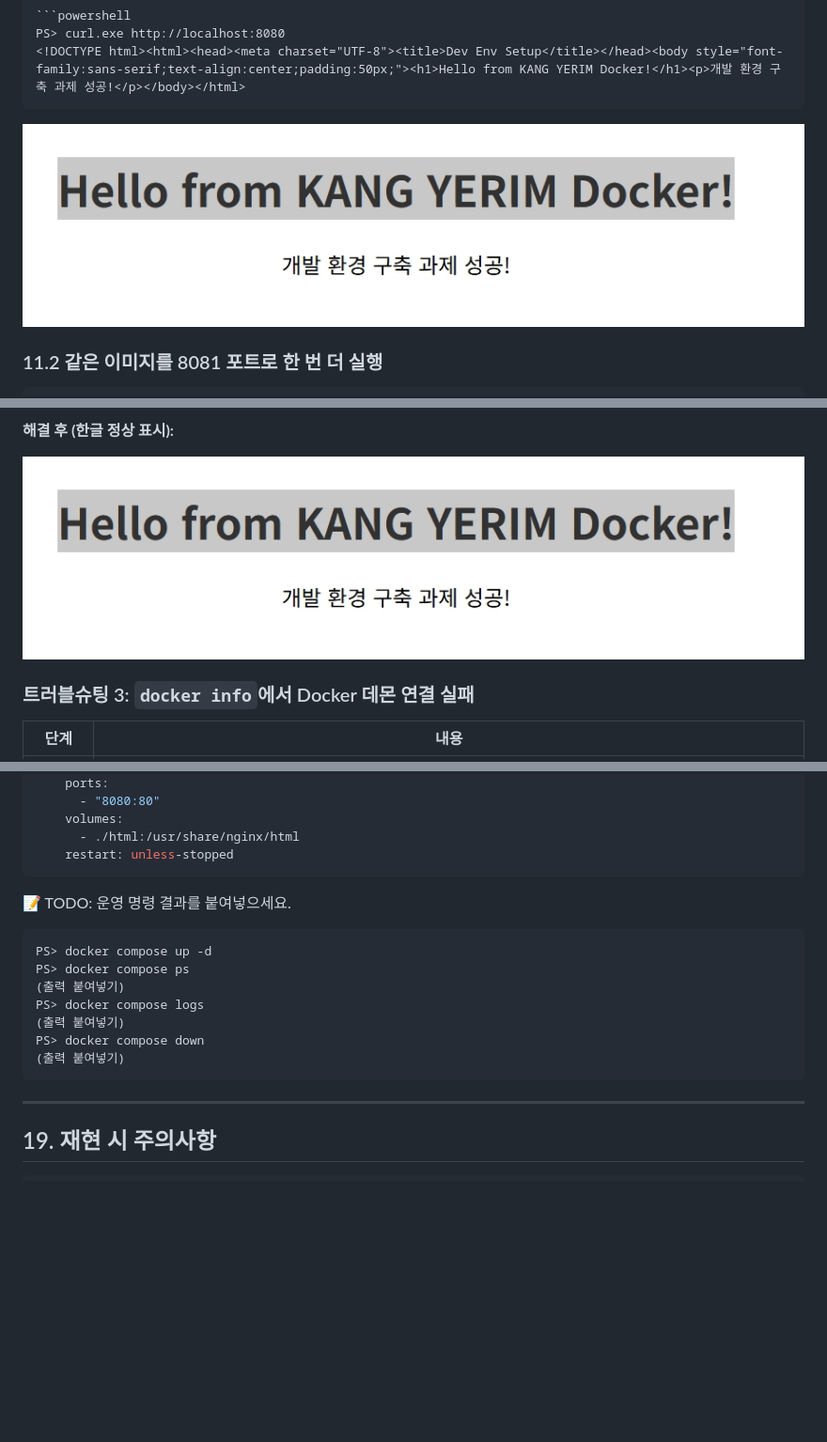
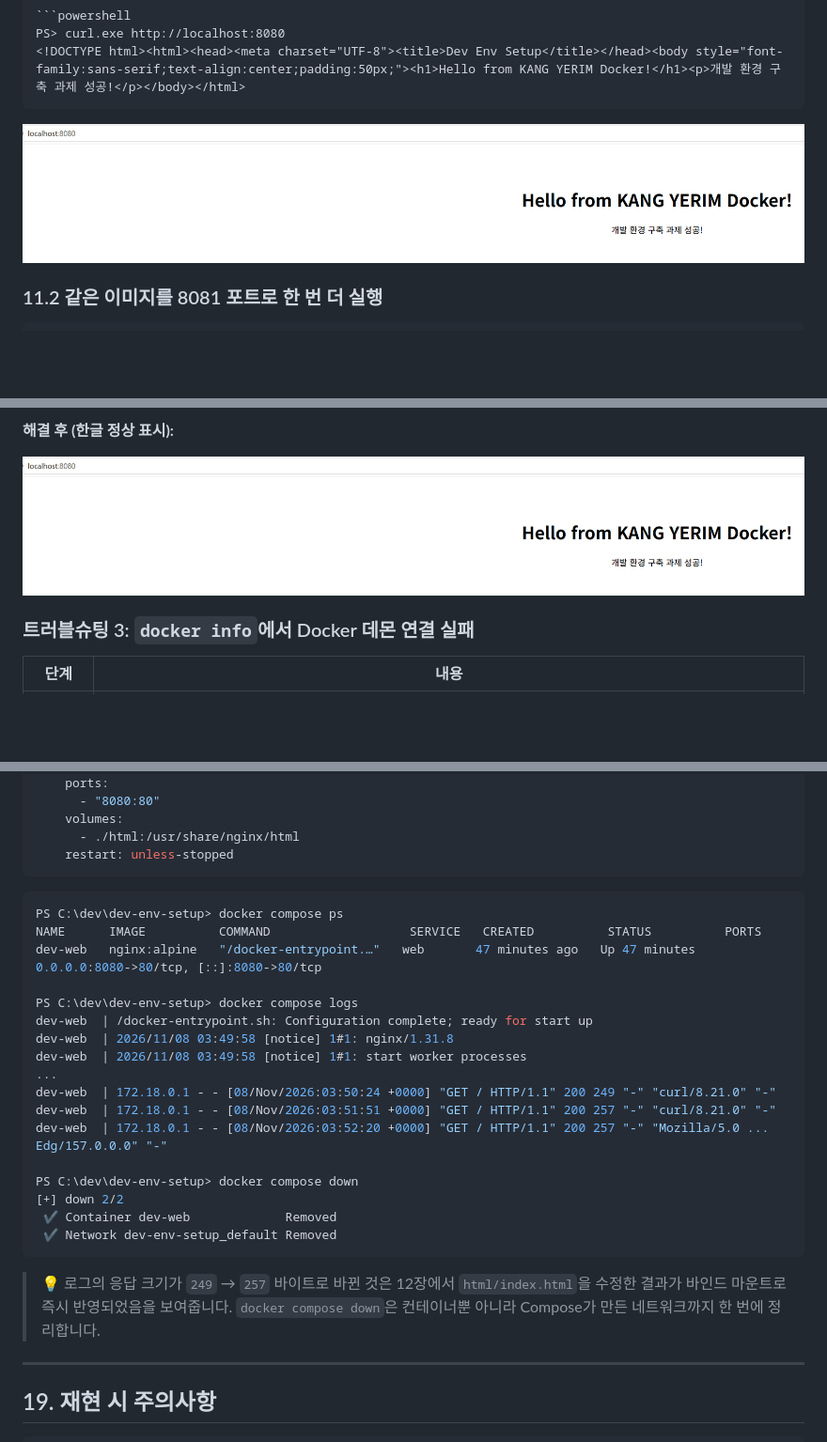
Before and after one commit to kangyerimi/dev-env-setup, a Markdown page: README.md, 3 parts joined by grey strips. Shown at 94% size. Drawn GitHub-style; pictures changed too: images/06-port-8080.png; blank space fills up the shorter version.

Commit message:
README 최종 정리: 실행 환경, 체크리스트, Compose 로그, 사진 정리

````diff
--- a/README.md
+++ b/README.md
@@ -860,17 +854,29 @@ services:
     restart: unless-stopped
 ```
 
-📝 TODO: 운영 명령 결과를 붙여넣으세요.
+
 
 ```powershell
-PS> docker compose up -d
-PS> docker compose ps
-(출력 붙여넣기)
-PS> docker compose logs
-(출력 붙여넣기)
-PS> docker compose down
-(출력 붙여넣기)
+PS C:\dev\dev-env-setup> docker compose ps
+NAME      IMAGE          COMMAND                   SERVICE   CREATED          STATUS          PORTS
+dev-web   nginx:alpine   "/docker-entrypoint.…"   web       47 minutes ago   Up 47 minutes   0.0.0.0:8080->80/tcp, [::]:8080->80/tcp
+
+PS C:\dev\dev-env-setup> docker compose logs
+dev-web  | /docker-entrypoint.sh: Configuration complete; ready for start up
+dev-web  | 2026/11/08 03:49:58 [notice] 1#1: nginx/1.31.8
+dev-web  | 2026/11/08 03:49:58 [notice] 1#1: start worker processes
+...
+dev-web  | 172.18.0.1 - - [08/Nov/2026:03:50:24 +0000] "GET / HTTP/1.1" 200 249 "-" "curl/8.21.0" "-"
+dev-web  | 172.18.0.1 - - [08/Nov/2026:03:51:51 +0000] "GET / HTTP/1.1" 200 257 "-" "curl/8.21.0" "-"
+dev-web  | 172.18.0.1 - - [08/Nov/2026:03:52:20 +0000] "GET / HTTP/1.1" 200 257 "-" "Mozilla/5.0 ... Edg/157.0.0.0" "-"
+
+PS C:\dev\dev-env-setup> docker compose down
+[+] down 2/2
+ ✔ Container dev-web             Removed
+ ✔ Network dev-env-setup_default Removed
 ```
+> 💡 로그의 응답 크기가 `249` → `257` 바이트로 바뀐 것은 12장에서 `html/index.html`을 수정한 결과가 바인드 마운트로 즉시 반영되었음을 보여줍니다.
+> `docker compose down`은 컨테이너뿐 아니라 Compose가 만든 네트워크까지 한 번에 정리합니다.
 
 ---
 
````
Also changed, not shown: other parts of README.md (+20 -26 lines), images/12-bind-before-code.png (deleted), images/12-bind-before.png (deleted), 1 other file.
